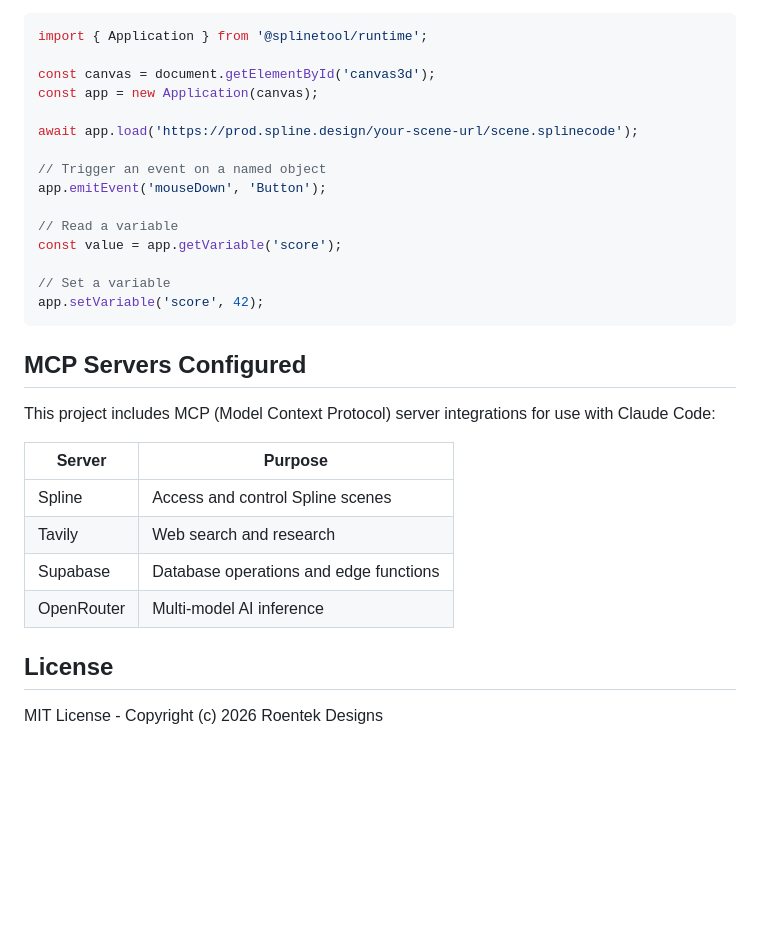
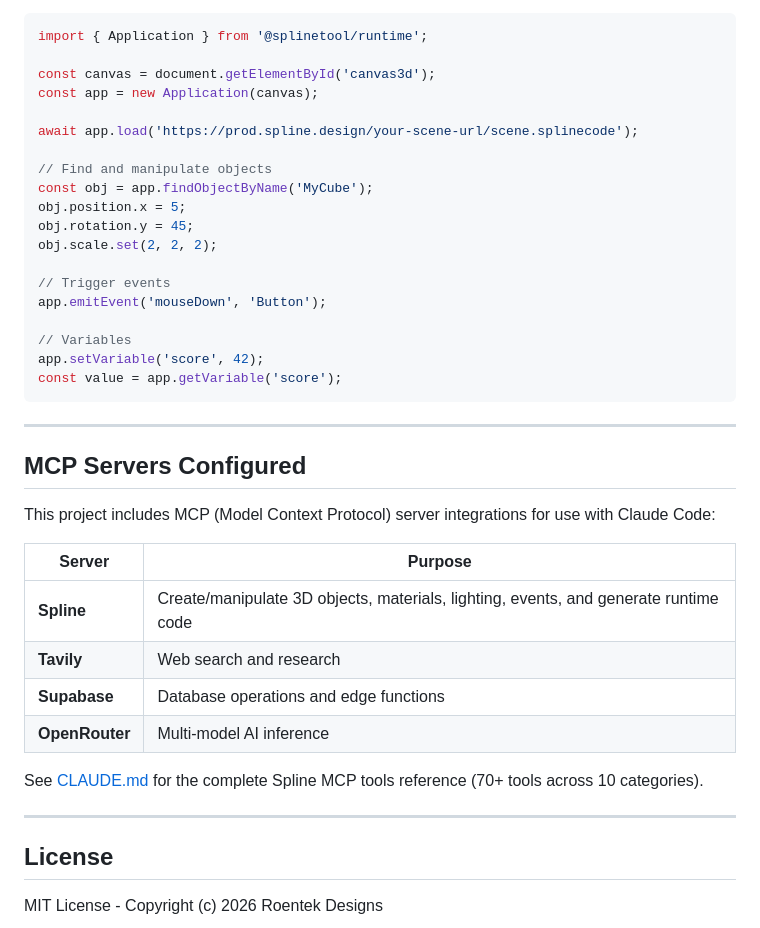
Before and after one commit to Roentek/Spline_3D_Design_Framework, a Markdown page: README.md, the part around one of its changes. Rendered like a GitHub page; blank space fills up the shorter version.

````diff
--- a/README.md
+++ b/README.md
@@ -72,15 +156,21 @@ const app = new Application(canvas);
 
 await app.load('https://prod.spline.design/your-scene-url/scene.splinecode');
 
-// Trigger an event on a named object
+// Find and manipulate objects
+const obj = app.findObjectByName('MyCube');
+obj.position.x = 5;
+obj.rotation.y = 45;
+obj.scale.set(2, 2, 2);
+
+// Trigger events
 app.emitEvent('mouseDown', 'Button');
 
-// Read a variable
+// Variables
+app.setVariable('score', 42);
 const value = app.getVariable('score');
+```
 
-// Set a variable
-app.setVariable('score', 42);
-```
+---
 
 ## MCP Servers Configured
 
@@ -88,10 +178,14 @@ This project includes MCP (Model Context Protocol) server integrations for use w
 
 | Server | Purpose |
 | --- | --- |
-| Spline | Access and control Spline scenes |
-| Tavily | Web search and research |
-| Supabase | Database operations and edge functions |
-| OpenRouter | Multi-model AI inference |
+| **Spline** | Create/manipulate 3D objects, materials, lighting, events, and generate runtime code |
+| **Tavily** | Web search and research |
+| **Supabase** | Database operations and edge functions |
+| **OpenRouter** | Multi-model AI inference |
+
+See [CLAUDE.md](CLAUDE.md) for the complete Spline MCP tools reference (70+ tools across 10 categories).
+
+---
 
 ## License
 
````
Also changed, not shown: other parts of README.md (+108 -24 lines).
